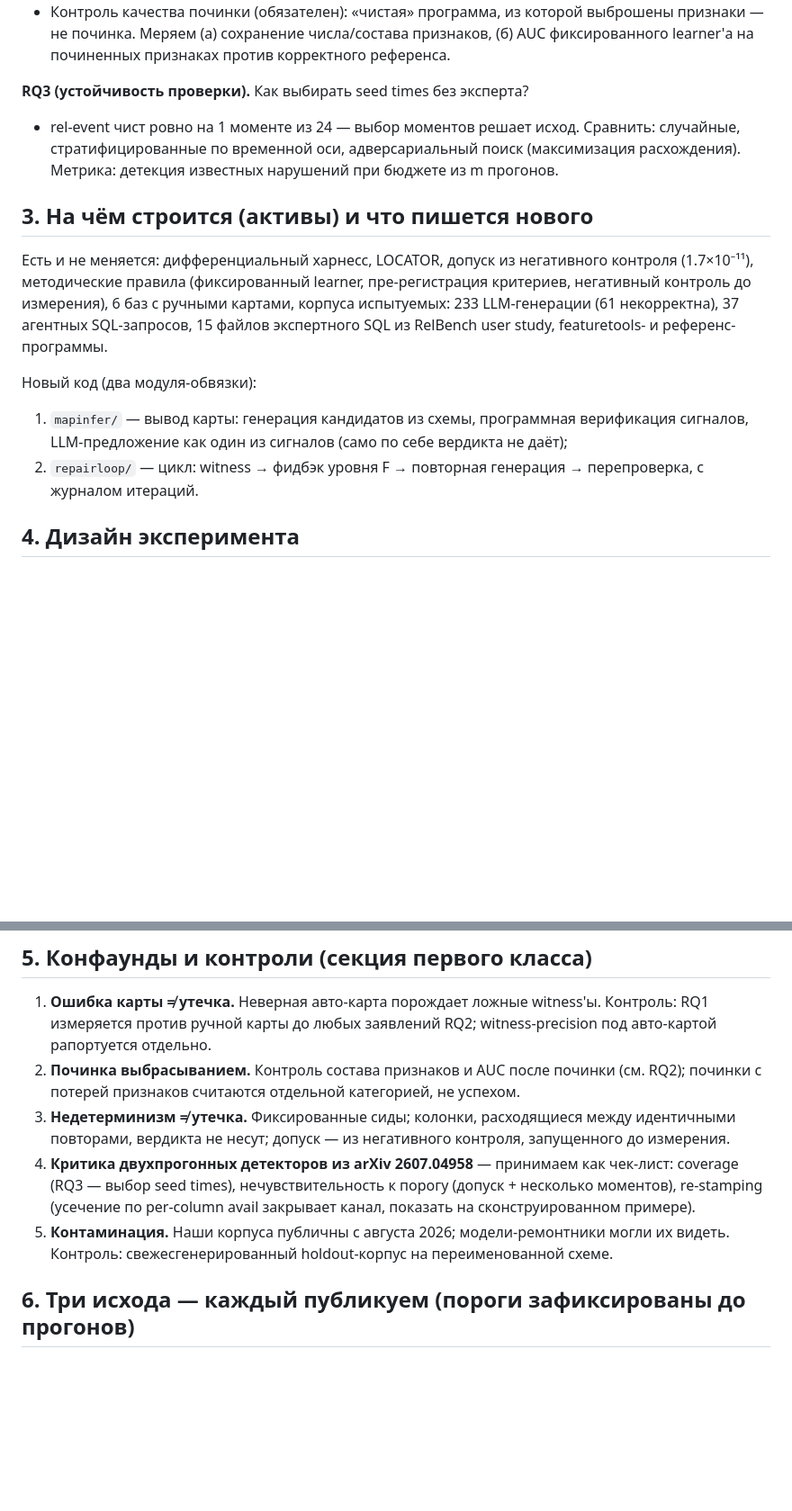
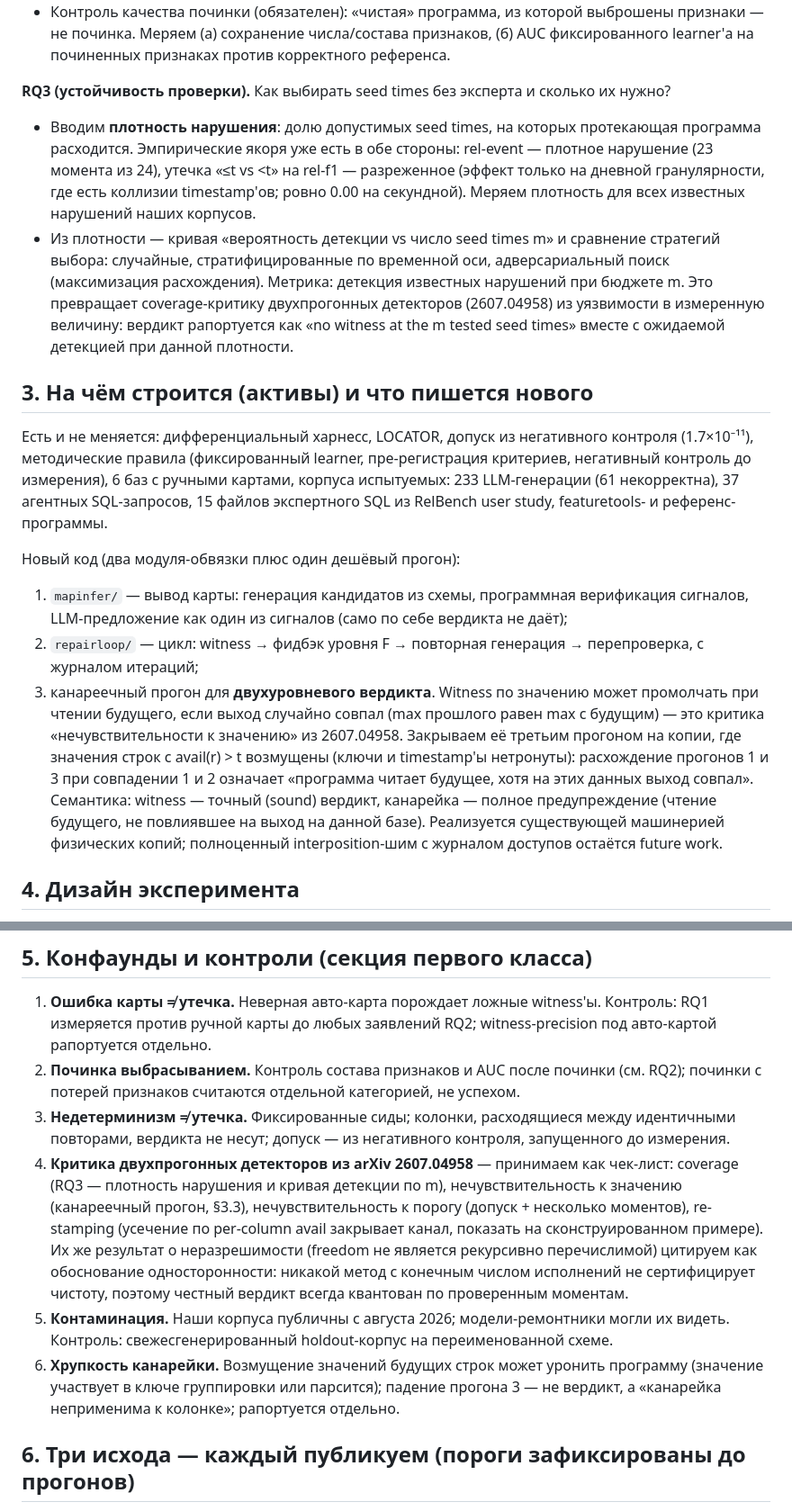
Before and after one commit to stas1f1/pitbull, a Markdown page: proposals/fse2027_proposal.md, 2 parts joined by grey strips. Shown at 90% size. Drawn GitHub-style; blank space fills up the shorter version.

Commit message:
proposal: violation density + detection-vs-m curve in RQ3; canary run and two-level verdict (sound witness + complete access warning); undecidability as grounding for one-sidedness; canary fragility confound
Co-Authored-By: Claude Fable 5 <noreply@anthropic.com>
Claude-Session: https://claude.ai/code/session_015iCSbHtXvYRVnbNQqsMUew

```diff
--- a/proposals/fse2027_proposal.md
+++ b/proposals/fse2027_proposal.md
@@ -58,11 +58,19 @@ seed times. Проверка работает, только когда «как
   признаки — не починка. Меряем (а) сохранение числа/состава признаков, (б) AUC
   фиксированного learner'а на починенных признаках против корректного референса.
 
-**RQ3 (устойчивость проверки).** Как выбирать seed times без эксперта?
+**RQ3 (устойчивость проверки).** Как выбирать seed times без эксперта и сколько их нужно?
 
-- rel-event чист ровно на 1 моменте из 24 — выбор моментов решает исход. Сравнить:
-  случайные, стратифицированные по временной оси, адверсариальный поиск (максимизация
-  расхождения). Метрика: детекция известных нарушений при бюджете из m прогонов.
+- Вводим **плотность нарушения**: долю допустимых seed times, на которых протекающая
+  программа расходится. Эмпирические якоря уже есть в обе стороны: rel-event — плотное
+  нарушение (23 момента из 24), утечка «≤t vs <t» на rel-f1 — разреженное (эффект только
+  на дневной гранулярности, где есть коллизии timestamp'ов; ровно 0.00 на секундной).
+  Меряем плотность для всех известных нарушений наших корпусов.
+- Из плотности — кривая «вероятность детекции vs число seed times m» и сравнение
+  стратегий выбора: случайные, стратифицированные по временной оси, адверсариальный
+  поиск (максимизация расхождения). Метрика: детекция известных нарушений при бюджете m.
+  Это превращает coverage-критику двухпрогонных детекторов (2607.04958) из уязвимости в
+  измеренную величину: вердикт рапортуется как «no witness at the m tested seed times»
+  вместе с ожидаемой детекцией при данной плотности.
 
 ## 3. На чём строится (активы) и что пишется нового
 
@@ -72,11 +80,20 @@ seed times. Проверка работает, только когда «как
 233 LLM-генерации (61 некорректна), 37 агентных SQL-запросов, 15 файлов экспертного SQL
 из RelBench user study, featuretools- и референс-программы.
 
-Новый код (два модуля-обвязки):
+Новый код (два модуля-обвязки плюс один дешёвый прогон):
 1. `mapinfer/` — вывод карты: генерация кандидатов из схемы, программная верификация
    сигналов, LLM-предложение как один из сигналов (само по себе вердикта не даёт);
 2. `repairloop/` — цикл: witness → фидбэк уровня F → повторная генерация → перепроверка,
-   с журналом итераций.
+   с журналом итераций;
+3. канареечный прогон для **двухуровневого вердикта**. Witness по значению может
+   промолчать при чтении будущего, если выход случайно совпал (max прошлого равен max с
+   будущим) — это критика «нечувствительности к значению» из 2607.04958. Закрываем её
+   третьим прогоном на копии, где значения строк с avail(r) > t возмущены (ключи и
+   timestamp'ы нетронуты): расхождение прогонов 1 и 3 при совпадении 1 и 2 означает
+   «программа читает будущее, хотя на этих данных выход совпал». Семантика: witness —
+   точный (sound) вердикт, канарейка — полное предупреждение (чтение будущего, не
+   повлиявшее на выход на данной базе). Реализуется существующей машинерией физических
+   копий; полноценный interposition-шим с журналом доступов остаётся future work.
 
 ## 4. Дизайн эксперимента
 
@@ -96,11 +113,18 @@ seed times. Проверка работает, только когда «как
    идентичными повторами, вердикта не несут; допуск — из негативного контроля,
    запущенного до измерения.
 4. **Критика двухпрогонных детекторов из arXiv 2607.04958** — принимаем как чек-лист:
-   coverage (RQ3 — выбор seed times), нечувствительность к порогу (допуск + несколько
+   coverage (RQ3 — плотность нарушения и кривая детекции по m), нечувствительность к
+   значению (канареечный прогон, §3.3), нечувствительность к порогу (допуск + несколько
    моментов), re-stamping (усечение по per-column avail закрывает канал, показать на
-   сконструированном примере).
+   сконструированном примере). Их же результат о неразрешимости (freedom не является
+   рекурсивно перечислимой) цитируем как обоснование односторонности: никакой метод с
+   конечным числом исполнений не сертифицирует чистоту, поэтому честный вердикт всегда
+   квантован по проверенным моментам.
 5. **Контаминация.** Наши корпуса публичны с августа 2026; модели-ремонтники могли их
    видеть. Контроль: свежесгенерированный holdout-корпус на переименованной схеме.
+6. **Хрупкость канарейки.** Возмущение значений будущих строк может уронить программу
+   (значение участвует в ключе группировки или парсится); падение прогона 3 — не
+   вердикт, а «канарейка неприменима к колонке»; рапортуется отдельно.
 
 ## 6. Три исхода — каждый публикуем (пороги зафиксированы до прогонов)
 
```
Also changed, not shown: other parts of proposals/fse2027_proposal.md (+3 -1 lines).
